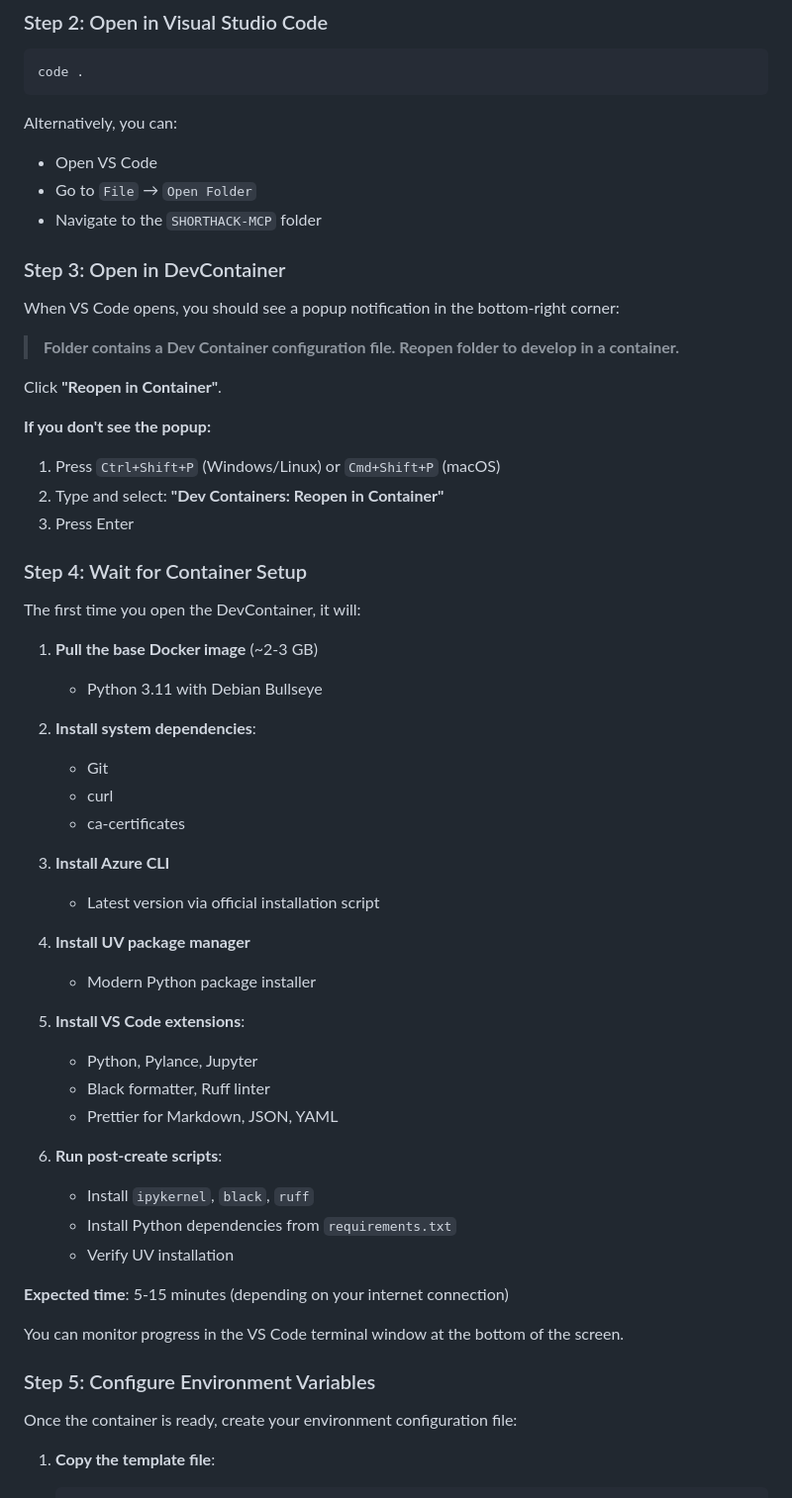
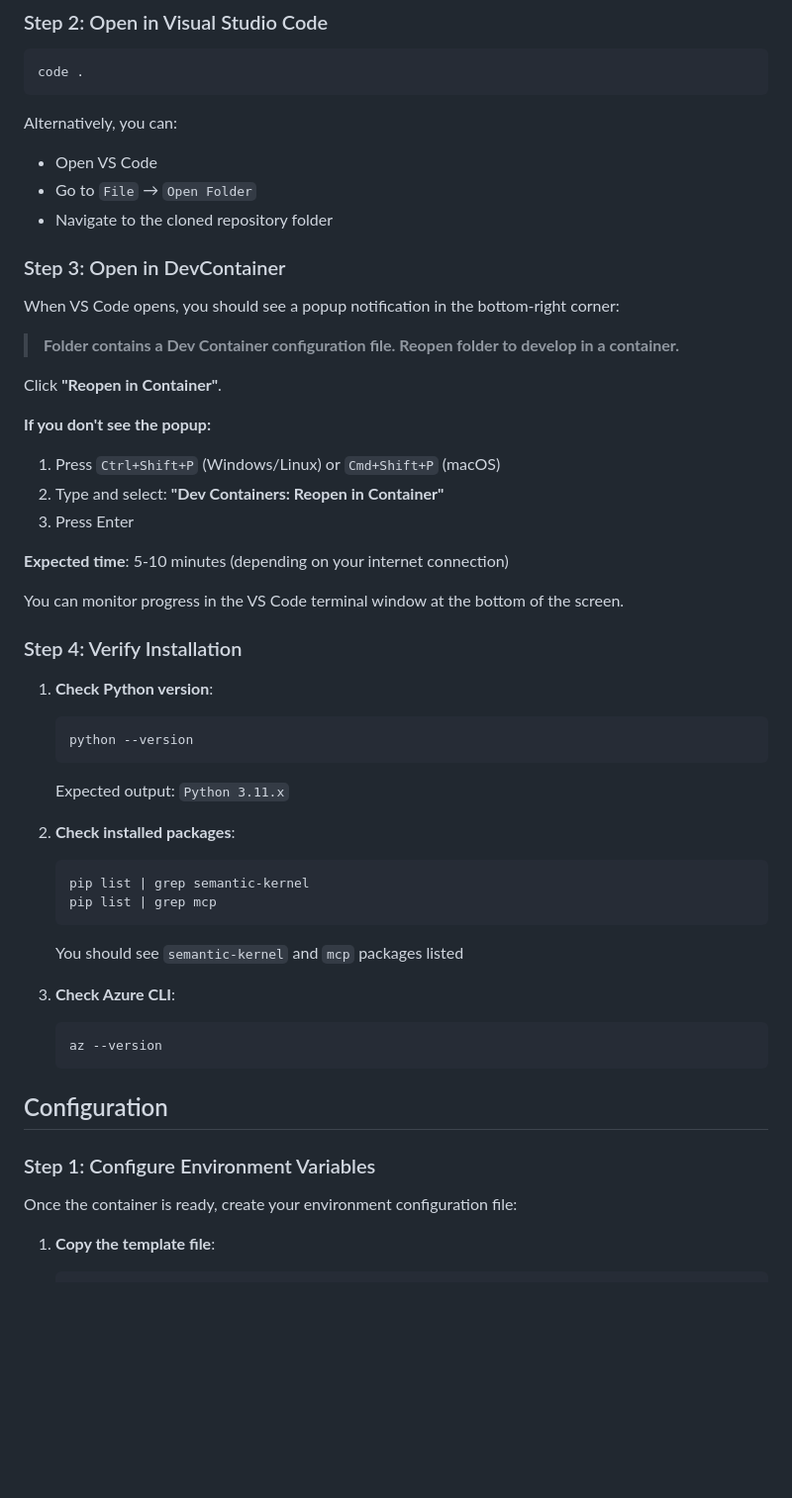
Before and after one commit to huanji-sun-007/short-hack-20251113, a Markdown page: SHORTHACK-MCP/docs/setup-with-devcontainer.md, the part around one of its changes. Shown at 99% size. Rendered like a GitHub page; blank space fills up the shorter version.

````diff
--- a/SHORTHACK-MCP/docs/setup-with-devcontainer.md
+++ b/SHORTHACK-MCP/docs/setup-with-devcontainer.md
@@ -61,7 +60,7 @@ code .
 Alternatively, you can:
 - Open VS Code
 - Go to `File` → `Open Folder`
-- Navigate to the `SHORTHACK-MCP` folder
+- Navigate to the cloned repository folder
 
 ### Step 3: Open in DevContainer
 
@@ -77,39 +76,33 @@ Click **"Reopen in Container"**.
 2. Type and select: **"Dev Containers: Reopen in Container"**
 3. Press Enter
 
-### Step 4: Wait for Container Setup
-
-The first time you open the DevContainer, it will:
-
-1. **Pull the base Docker image** (~2-3 GB)
-   - Python 3.11 with Debian Bullseye
-
-2. **Install system dependencies**:
-   - Git
-   - curl
-   - ca-certificates
-
-3. **Install Azure CLI**
-   - Latest version via official installation script
-
-4. **Install UV package manager**
-   - Modern Python package installer
-
-5. **Install VS Code extensions**:
-   - Python, Pylance, Jupyter
-   - Black formatter, Ruff linter
-   - Prettier for Markdown, JSON, YAML
-
-6. **Run post-create scripts**:
-   - Install `ipykernel`, `black`, `ruff`
-   - Install Python dependencies from `requirements.txt`
-   - Verify UV installation
-
-**Expected time**: 5-15 minutes (depending on your internet connection)
+**Expected time**: 5-10 minutes (depending on your internet connection)
 
 You can monitor progress in the VS Code terminal window at the bottom of the screen.
 
-### Step 5: Configure Environment Variables
+### Step 4: Verify Installation
+
+1. **Check Python version**:
+   ```bash
+   python --version
+   ```
+   Expected output: `Python 3.11.x`
+
+2. **Check installed packages**:
+   ```bash
+   pip list | grep semantic-kernel
+   pip list | grep mcp
+   ```
+   You should see `semantic-kernel` and `mcp` packages listed
+
+3. **Check Azure CLI**:
+   ```bash
+   az --version
+   ```
+
+## Configuration
+
+### Step 1: Configure Environment Variables
 
 Once the container is ready, create your environment configuration file:
 
````
Also changed, not shown: other parts of SHORTHACK-MCP/docs/setup-with-devcontainer.md (+8 -97 lines), SHORTHACK-AI-FOUNDRY/docs/setup-with-devcontainer.md (+29 -77 lines).
